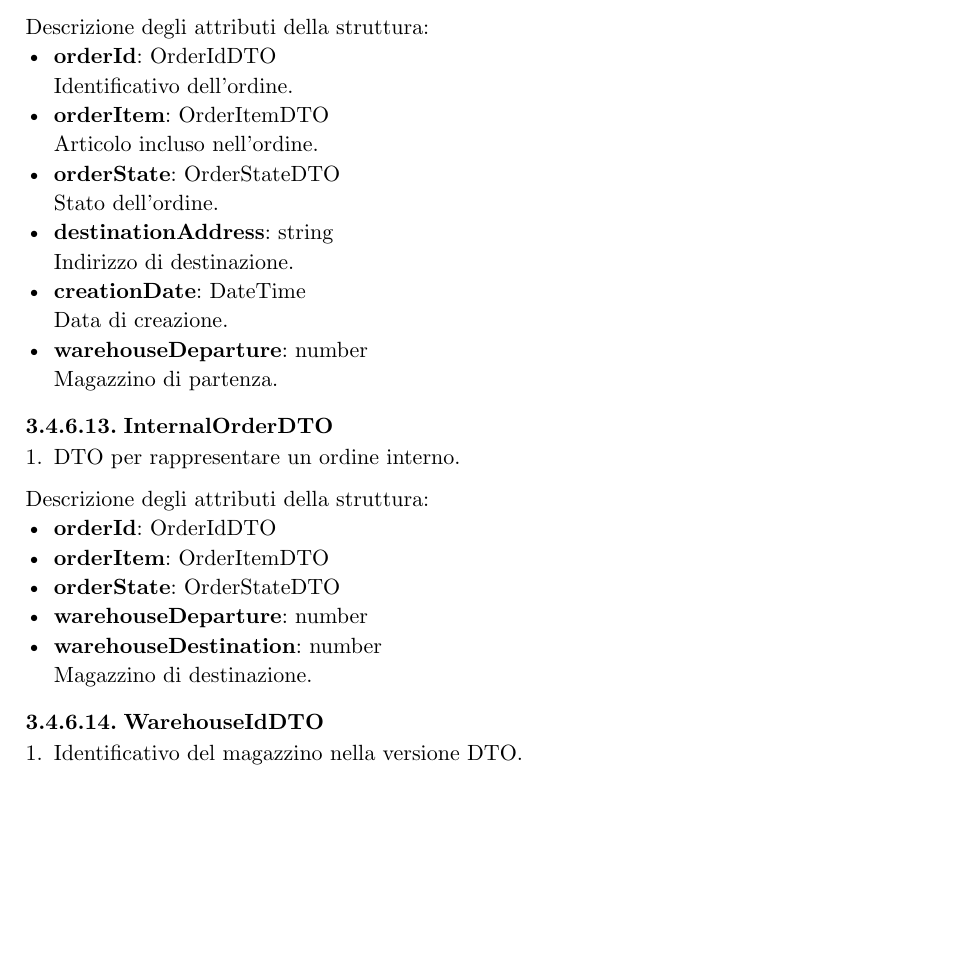
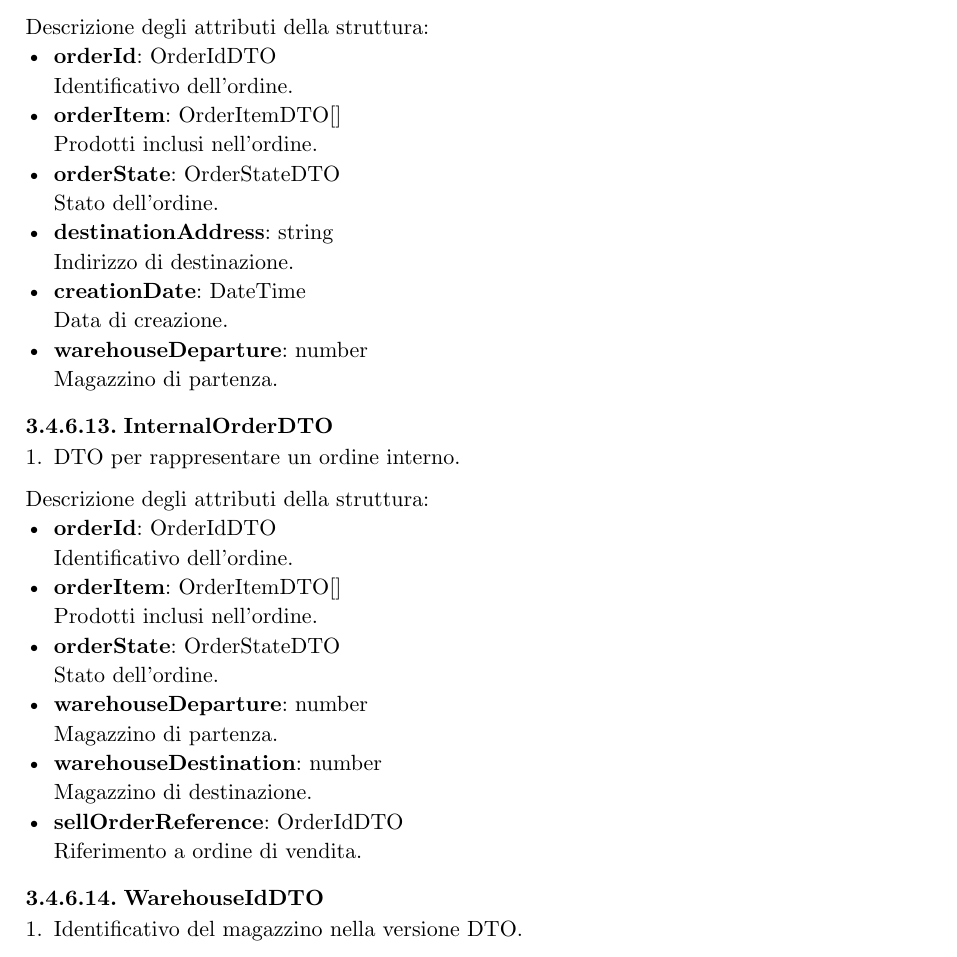
Before and after one commit to teamcodealchemists/docs, a Typst document (documents/pb/ST.typ): part of page 62 of 73, cut so that both start at the same text, the shorter picture padded with empty space. Compiled offline with Typst 0.15.

Commit message:
aggiornato InternalOrderDTO di CentralSystem

```diff
--- a/documents/pb/ST.typ
+++ b/documents/pb/ST.typ
@@ -2455,8 +2455,8 @@ Descrizione degli attributi della struttura:
 Descrizione degli attributi della struttura:
 - *orderId*: OrderIdDTO \
   Identificativo dell’ordine.
-- *orderItem*: OrderItemDTO \
-  Articolo incluso nell’ordine.
+- *orderItem*: OrderItemDTO[] \
+  Prodotti inclusi nell’ordine.
 - *orderState*: OrderStateDTO \
   Stato dell’ordine.
 - *destinationAddress*: string \
@@ -2470,12 +2470,19 @@ Descrizione degli attributi della struttura:
  + DTO per rappresentare un ordine interno.
 
 Descrizione degli attributi della struttura:
-- *orderId*: OrderIdDTO
-- *orderItem*: OrderItemDTO
-- *orderState*: OrderStateDTO
-- *warehouseDeparture*: number
+- *orderId*: OrderIdDTO \
+  Identificativo dell’ordine.
+- *orderItem*: OrderItemDTO[] \
+  Prodotti inclusi nell’ordine.
+- *orderState*: OrderStateDTO \
+  Stato dell’ordine.
+- *warehouseDeparture*: number \
+  Magazzino di partenza.
 - *warehouseDestination*: number \
   Magazzino di destinazione.
+- *sellOrderReference*: OrderIdDTO \
+  Riferimento a ordine di vendita.
+
 
 ==== WarehouseIdDTO
  + Identificativo del magazzino nella versione DTO.
```
